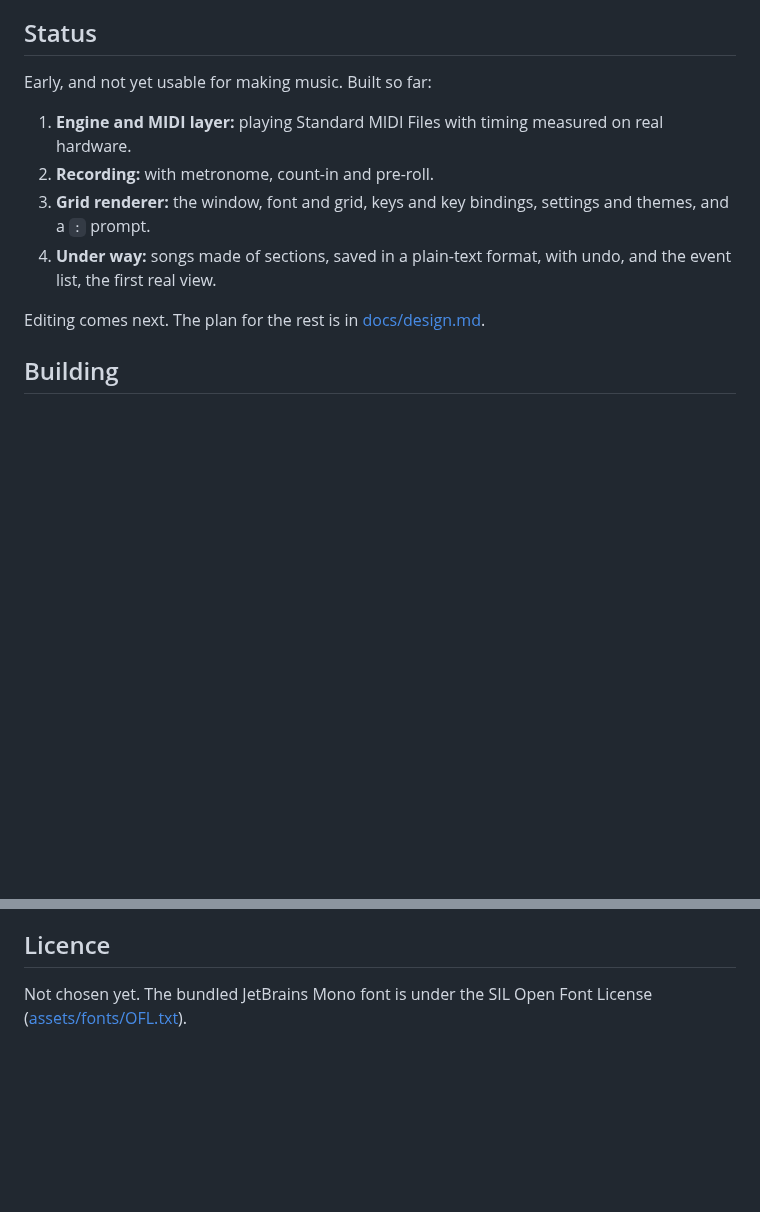
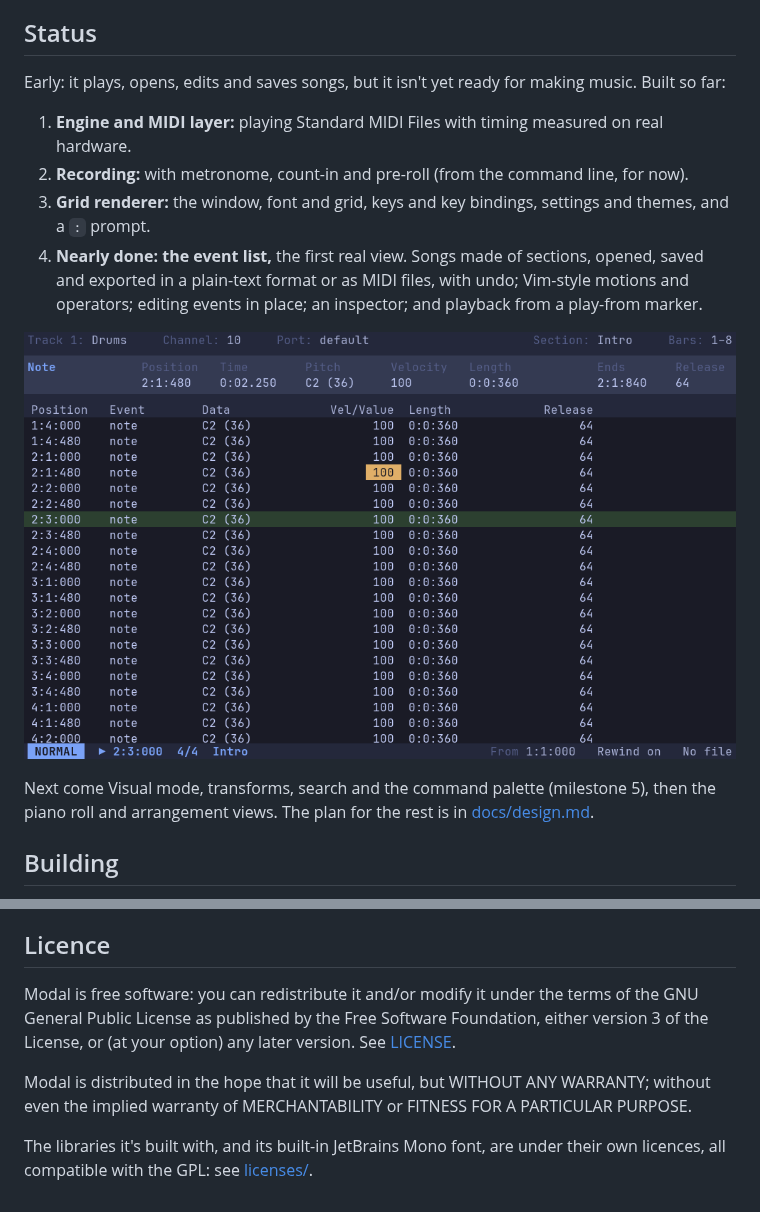
Before and after one commit to neildurant/modal, a Markdown page: README.md, 2 parts joined by grey strips. Drawn GitHub-style; pictures changed too: docs/screenshot.png (added); blank space fills up the shorter version.

Commit message:
Give the README its licence, a screenshot and an up-to-date status
Co-Authored-By: Claude Opus 5.5 <noreply@anthropic.com>

```diff
--- a/README.md
+++ b/README.md
@@ -4,14 +4,16 @@ Modal is a fast, keyboard-driven MIDI sequencer for Linux and Windows, inspired
 
 ## Status
 
-Early, and not yet usable for making music. Built so far:
+Early: it plays, opens, edits and saves songs, but it isn't yet ready for making music. Built so far:
 
 1. **Engine and MIDI layer:** playing Standard MIDI Files with timing measured on real hardware.
-2. **Recording:** with metronome, count-in and pre-roll.
+2. **Recording:** with metronome, count-in and pre-roll (from the command line, for now).
 3. **Grid renderer:** the window, font and grid, keys and key bindings, settings and themes, and a `:` prompt.
-4. **Under way:** songs made of sections, saved in a plain-text format, with undo, and the event list, the first real view.
+4. **Nearly done: the event list,** the first real view. Songs made of sections, opened, saved and exported in a plain-text format or as MIDI files, with undo; Vim-style motions and operators; editing events in place; an inspector; and playback from a play-from marker.
 
-Editing comes next. The plan for the rest is in [docs/design.md](docs/design.md).
+![The event list, playing](docs/screenshot.png)
+
+Next come Visual mode, transforms, search and the command palette (milestone 5), then the piano roll and arrangement views. The plan for the rest is in [docs/design.md](docs/design.md).
 
 ## Building
 
@@ -69,4 +71,8 @@ Settings, key bindings and colours live in a Vim-style `modalrc` file. `:write-c
 
 ## Licence
 
-Not chosen yet. The bundled JetBrains Mono font is under the SIL Open Font License ([assets/fonts/OFL.txt](assets/fonts/OFL.txt)).
+Modal is free software: you can redistribute it and/or modify it under the terms of the GNU General Public License as published by the Free Software Foundation, either version 3 of the License, or (at your option) any later version. See [LICENSE](LICENSE).
+
+Modal is distributed in the hope that it will be useful, but WITHOUT ANY WARRANTY; without even the implied warranty of MERCHANTABILITY or FITNESS FOR A PARTICULAR PURPOSE.
+
+The libraries it's built with, and its built-in JetBrains Mono font, are under their own licences, all compatible with the GPL: see [licenses/](licenses/README.md).
```
